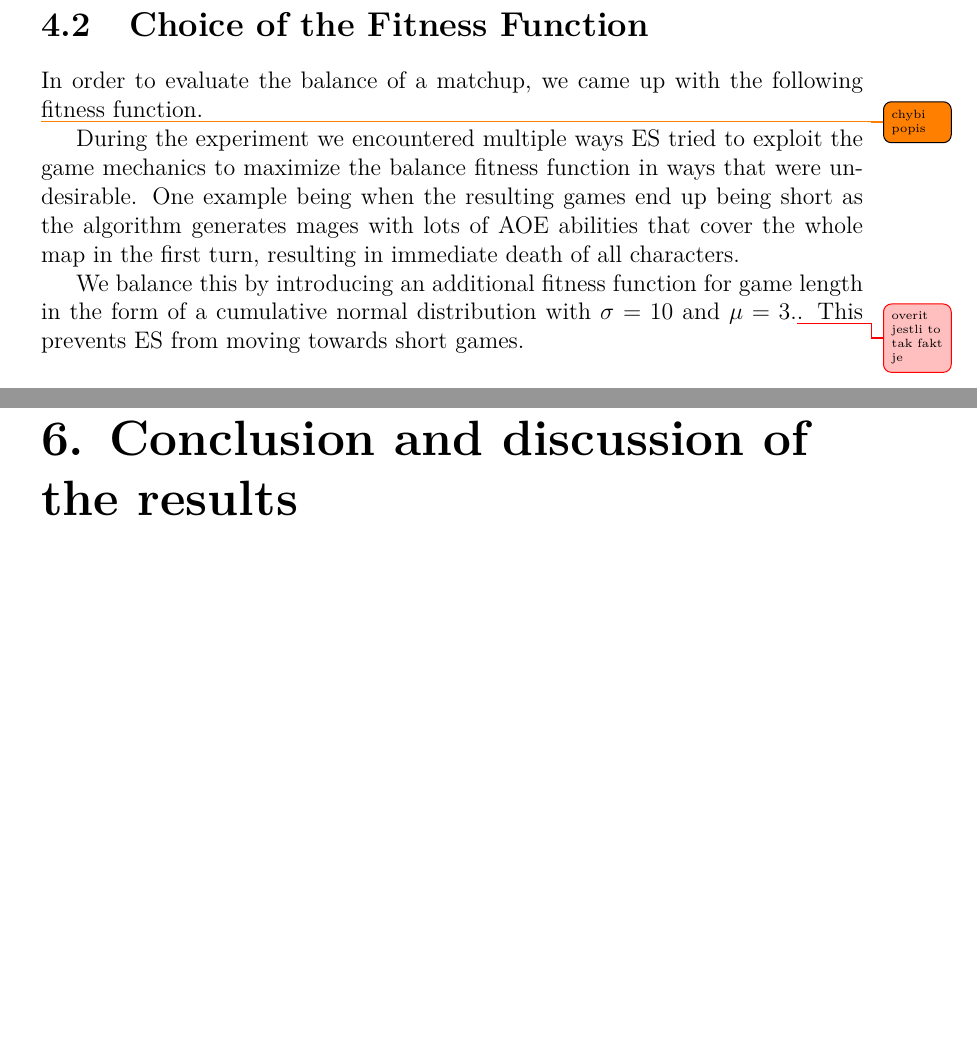
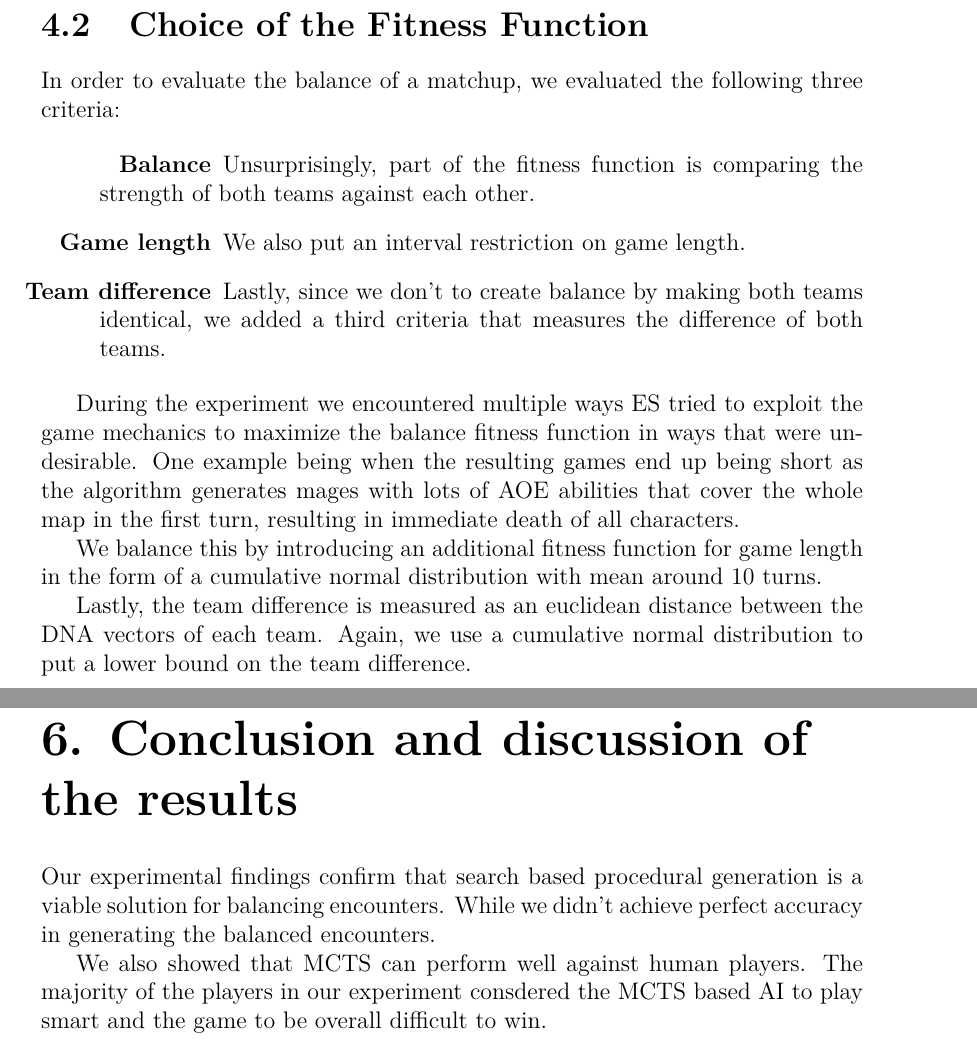
Before and after one commit to darthdeus/bachelor-thesis, a LaTeX thesis (thesis.tex, which reads chapter04.tex, chapter06.tex): two parts of pages 14 and 16 of 20, joined at a grey line, cut so that both start at the same text, the shorter picture padded with empty space. Compiled offline with pdfLaTeX.

Commit message:
Add fitness description + skeleton of  the discussion chapter

```diff
--- a/chapter04.tex
+++ b/chapter04.tex
@@ -47,17 +47,24 @@ consistently converge much faster than simulated annealing.
 
 \section{Choice of the Fitness Function}
 
-In order to evaluate the balance of a matchup, we came up with the following fitness function.
+In order to evaluate the balance of a matchup, we evaluated the following three criteria:
 
-\todo{chybi popis}
+\begin{description}[align=right,labelwidth=3cm]
+\item [Balance] Unsurprisingly, part of the fitness function is comparing the strength of both teams against each other.
+\item [Game length] We also put an interval restriction on game length.
+\item [Team difference] Lastly, since we don't to create balance by making both teams identical, we added a third criteria
+that measures the difference of both teams.
+\end{description}
 
-During the experiment we encountered multiple ways ES tried to exploit the game
-mechanics to maximize the balance fitness function in ways that were
-undesirable. One example being when the resulting games end up being short as
-the algorithm generates mages with lots of AOE abilities that cover the whole
-map in the first turn, resulting in immediate death of all characters.
+During the experiment we encountered multiple ways ES tried to exploit the
+game mechanics to maximize the balance fitness function in ways that were
+undesirable. One example being when the resulting games end up being short
+as the algorithm generates mages with lots of AOE abilities that cover the
+whole map in the first turn, resulting in immediate death of all characters.
 
 We balance this by introducing an additional fitness function for game length
-in the form of a cumulative normal distribution with $\sigma = 10$ and $\mu =
-3$.\unsure{overit jestli to tak fakt je}.  This prevents ES from moving towards
-short games.
+in the form of a cumulative normal distribution with mean around $10$ turns.
+
+Lastly, the team difference is measured as an euclidean distance between the DNA
+vectors of each team. Again, we use a cumulative normal distribution to put a lower
+bound on the team difference.
--- a/chapter06.tex
+++ b/chapter06.tex
@@ -1 +1,9 @@
 \chapter{Conclusion and discussion of the results}
+
+Our experimental findings confirm that search based procedural generation
+is a viable solution for balancing encounters. While we didn't achieve perfect
+accuracy in generating the balanced encounters.
+
+We also showed that MCTS can perform well against human players. The majority
+of the players in our experiment consdered the MCTS based AI to play smart
+and the game to be overall difficult to win.
```
Also changed, not shown: chapter05.tex (+6 -2 lines), chapter04.tex (2 more changed lines).
